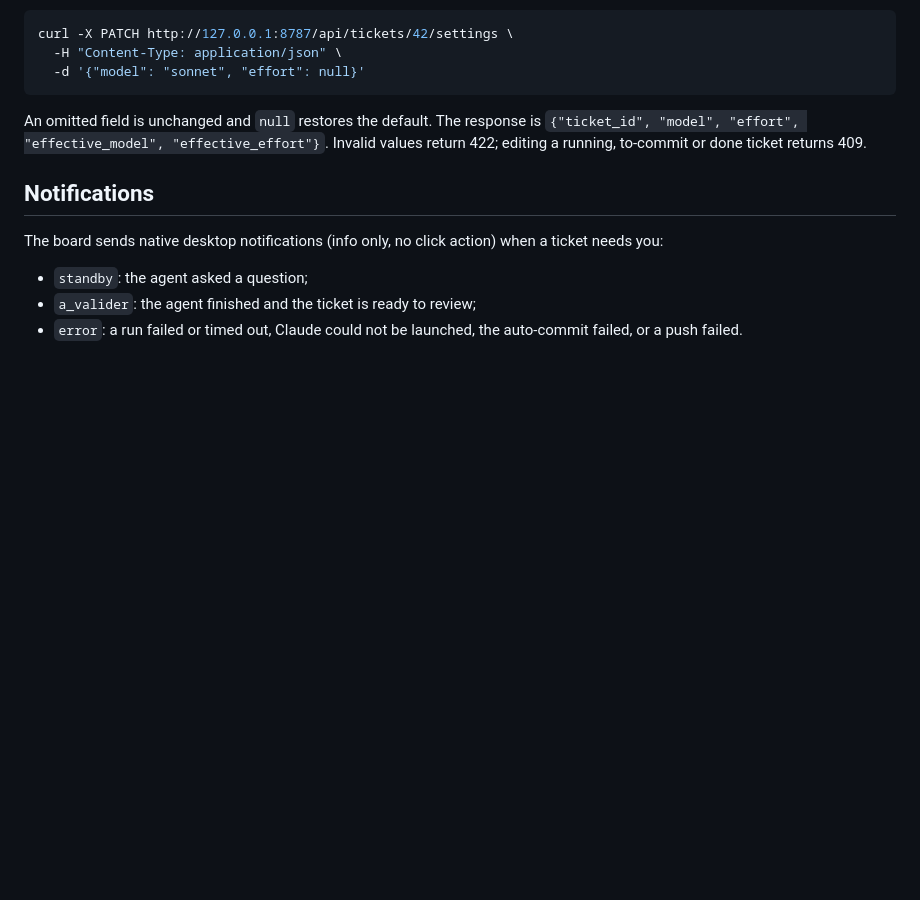
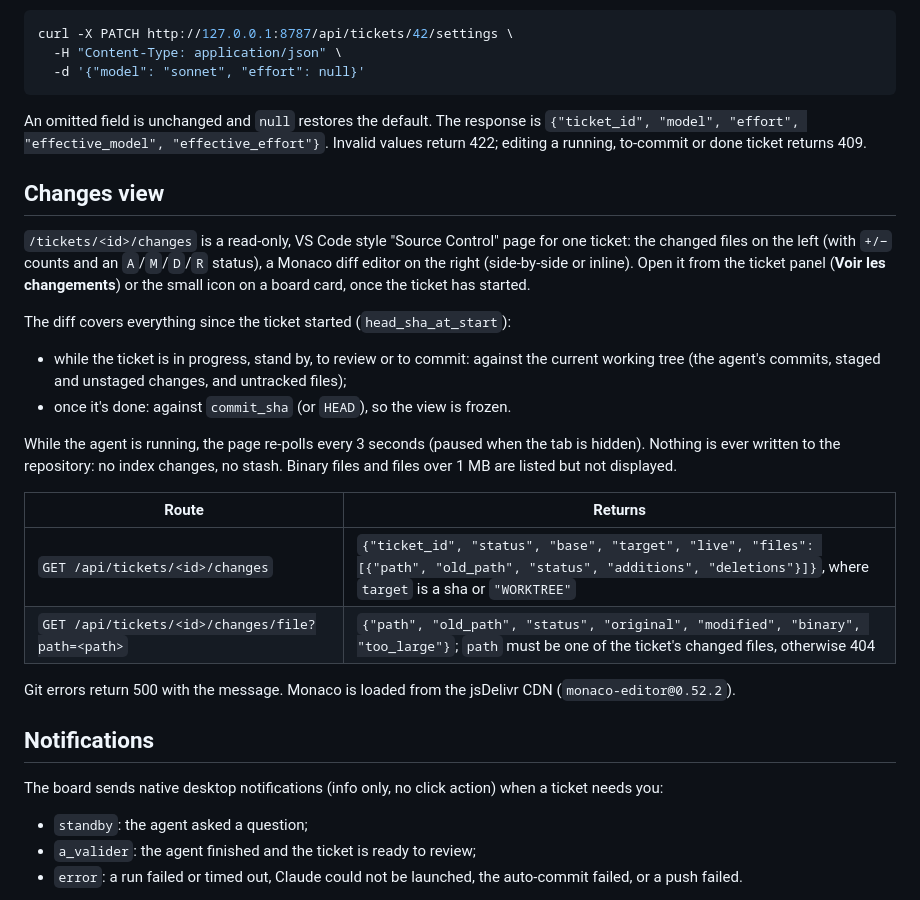
Before and after one commit to thibaultfradet/claude-kanban, a Markdown page: README.md, the part around the change. Rendered like a GitHub page; blank space fills up the shorter version.

Commit message:
chore: document changes view

```diff
--- a/README.md
+++ b/README.md
@@ -107,6 +107,33 @@ An omitted field is unchanged and `null` restores the default. The response is
 `{"ticket_id", "model", "effort", "effective_model", "effective_effort"}`. Invalid
 values return 422; editing a running, to-commit or done ticket returns 409.
 
+## Changes view
+
+`/tickets/<id>/changes` is a read-only, VS Code style "Source Control" page for one
+ticket: the changed files on the left (with `+/−` counts and an `A`/`M`/`D`/`R`
+status), a Monaco diff editor on the right (side-by-side or inline). Open it from the
+ticket panel (**Voir les changements**) or the small icon on a board card, once the
+ticket has started.
+
+The diff covers everything since the ticket started (`head_sha_at_start`):
+
+- while the ticket is in progress, stand by, to review or to commit: against the
+  current working tree (the agent's commits, staged and unstaged changes, and
+  untracked files);
+- once it's done: against `commit_sha` (or `HEAD`), so the view is frozen.
+
+While the agent is running, the page re-polls every 3 seconds (paused when the tab is
+hidden). Nothing is ever written to the repository: no index changes, no stash.
+Binary files and files over 1 MB are listed but not displayed.
+
+| Route | Returns |
+|---|---|
+| `GET /api/tickets/<id>/changes` | `{"ticket_id", "status", "base", "target", "live", "files": [{"path", "old_path", "status", "additions", "deletions"}]}`, where `target` is a sha or `"WORKTREE"` |
+| `GET /api/tickets/<id>/changes/file?path=<path>` | `{"path", "old_path", "status", "original", "modified", "binary", "too_large"}`; `path` must be one of the ticket's changed files, otherwise 404 |
+
+Git errors return 500 with the message. Monaco is loaded from the jsDelivr CDN
+(`monaco-editor@0.52.2`).
+
 ## Notifications
 
 The board sends native desktop notifications (info only, no click action) when a ticket needs you:
```
